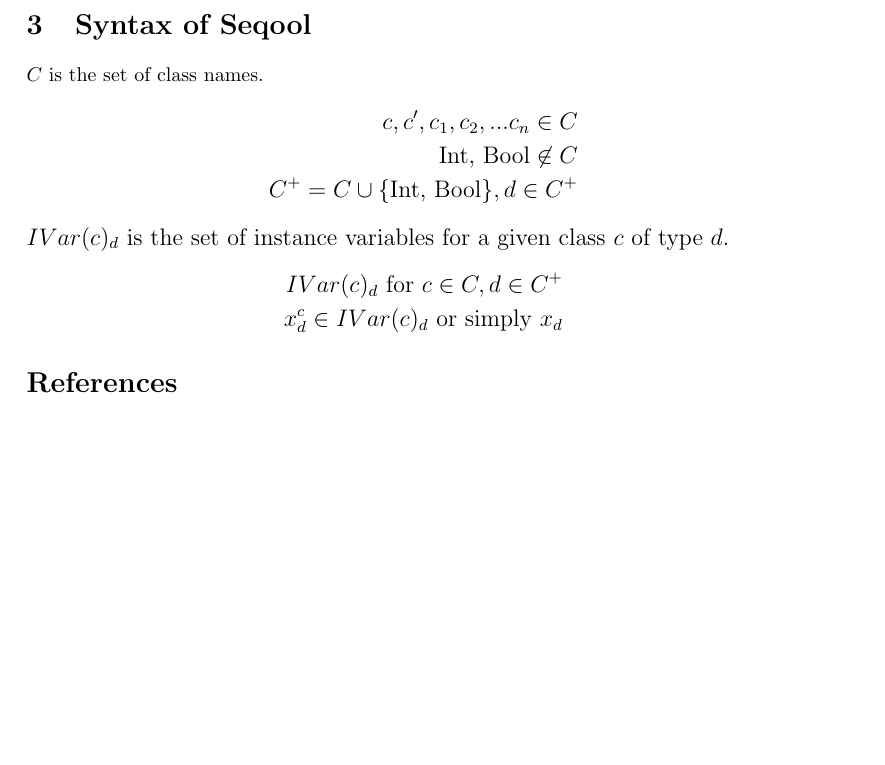
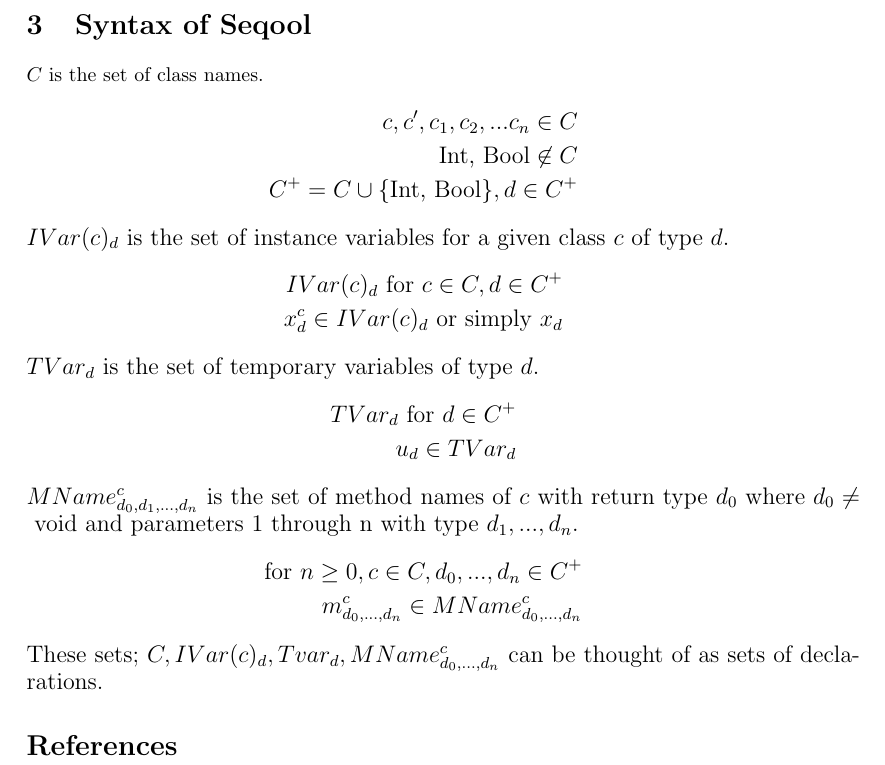
Before and after one commit to BarneyBear/Avool10-Course-material-transcription, a LaTeX document (transcript.tex): part of page 2 of 2, cut so that both start at the same text, the shorter picture padded with empty space. Compiled offline with pdfLaTeX.

Commit message:
transcribed definitions up to, but not including page 7

```diff
--- a/transcript.tex
+++ b/transcript.tex
@@ -103,7 +103,19 @@ $IVar(c)_d$ is the set of instance variables for a given class $c$ of type $d$.
 	IVar(c)_d \mbox{ for } c \in C, d \in C^+\\
 	x^{c}_{d}\in IVar(c)_d \mbox{ or simply } x_d
 \end{eqnarray*}
-
+$TVar_d$ is the set of temporary variables of type $d$.
+\begin{eqnarray*}
+	\label{Tvar - Temporary Variables}
+	TVar_d \mbox{ for } d \in C^+ \\
+	u_d \in TVar_d
+\end{eqnarray*}
+$MName^{c}_{d_0,d_1,...,d_n}$ is the set of method names of $c$ with return type $d_0 \mbox{ where } d_0 \neq \mbox{ void}$ and parameters 1 through n with type $d_1,...,d_n$.
+\begin{eqnarray*}
+	\label{Mname - Method Names}
+	\mbox{for } n \geq 0, c \in C, d_0,...,d_n \in C^+ \\
+	m^{c}_{d_0,...,d_n} \in MName^{c}_{d_0,...,d_n}
+\end{eqnarray*}
+These sets; $C, IVar(c)_d, Tvar_d, MName^{c}_{d_0,...,d_n}$ can be thought of as sets of declarations.
 \normalsize
 \bibliographystyle{plain}
 \bibliography{}
```
